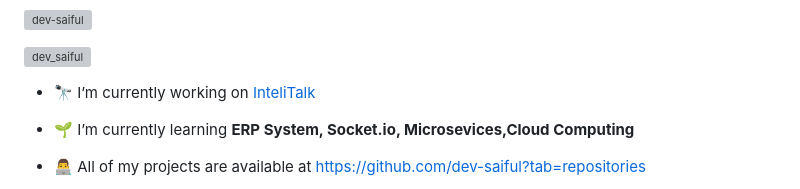
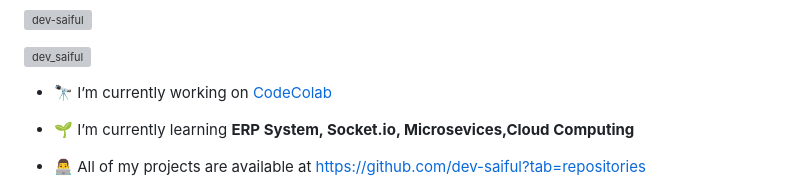
Before and after one commit to dev-saiful/dev-saiful, a Markdown page: README.md, the part around the change. Drawn GitHub-style; grey boxes are pictures that could not be loaded.

```diff
--- a/README.md
+++ b/README.md
@@ -7,7 +7,7 @@
 
 <p align="left"> <a href="https://twitter.com/dev_saiful" target="blank"><img src="https://img.shields.io/twitter/follow/dev_saiful?logo=twitter&style=for-the-badge" alt="dev_saiful" /></a> </p>
 
-- 🔭 I’m currently working on [InteliTalk](https://github.com/dev-saiful/InteliTalk)
+- 🔭 I’m currently working on [CodeColab](https://github.com/dev-saiful/codecolab-server)
 
 - 🌱 I’m currently learning **ERP System, Socket.io, Microsevices,Cloud Computing**
 
```
